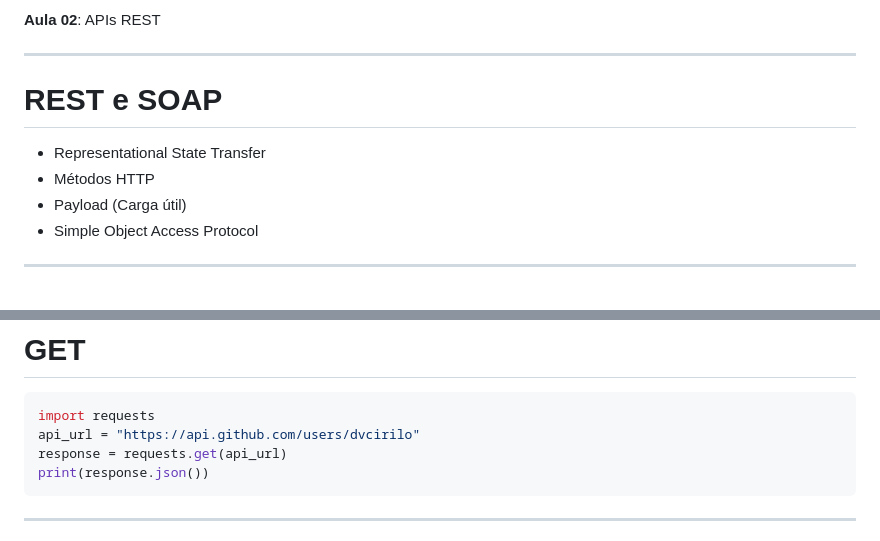
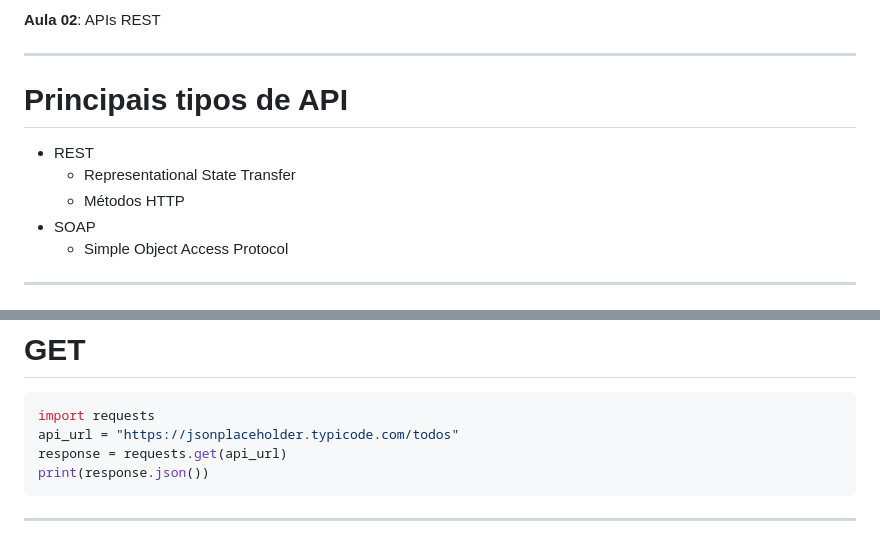
Before and after one commit to dvcirilo/pos-ifrn, a Markdown page: slides/aula02.md, 2 parts joined by grey strips. Rendered like a GitHub page.

````diff
--- a/slides/aula02.md
+++ b/slides/aula02.md
@@ -21,10 +21,11 @@ img {
 **Aula 02**: APIs REST
 
 ---
-# REST e SOAP
+# Principais tipos de API
+- REST
   - Representational State Transfer
   - Métodos HTTP
-  - Payload (Carga útil)
+- SOAP
   - Simple Object Access Protocol
 
 ---
@@ -92,7 +93,7 @@ table {
 
 ```python
 import requests
-api_url = "https://api.github.com/users/dvcirilo"
+api_url = "https://jsonplaceholder.typicode.com/todos"
 response = requests.get(api_url)
 print(response.json())
 ```
````
Also changed, not shown: slides/aula03.md (+51 -45 lines), img/soap.jpeg (added), 3 other files.
